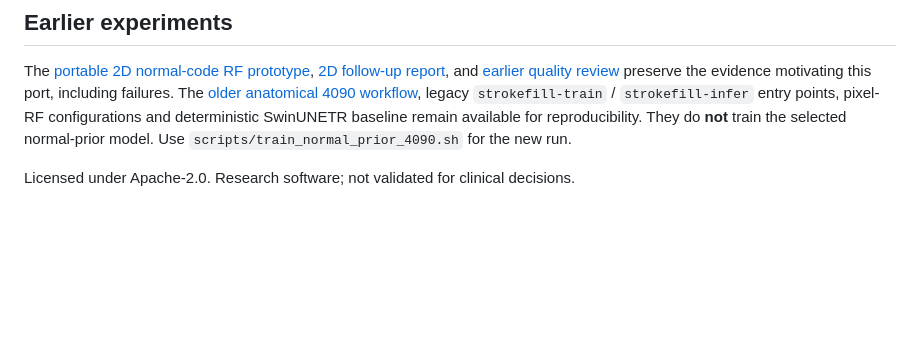
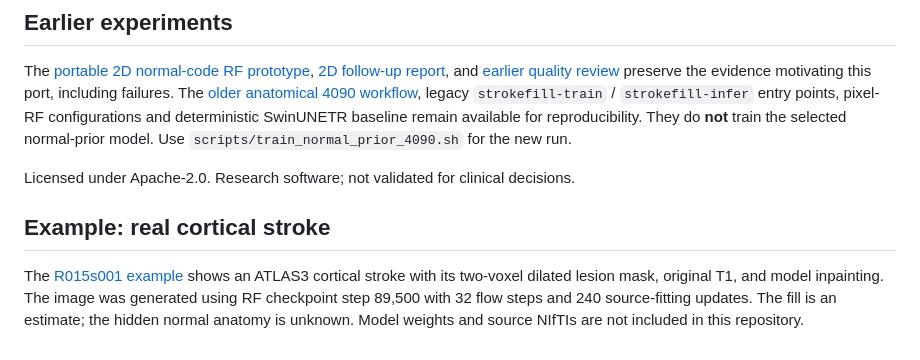
Before and after one commit to ajoshiusc/StrokeFill3D, a Markdown page: README.md, the part around the change. Rendered like a GitHub page; blank space fills up the shorter version.

Commit message:
Document real stroke inference example for 0.1.0

```diff
--- a/README.md
+++ b/README.md
@@ -59,3 +59,7 @@ The real 96³ preflight includes configured RF batch 2, AE/RF backward passes, c
 The [portable 2D normal-code RF prototype](experiments/normal_code_rf_2d/README.md), [2D follow-up report](docs/NORMAL_CODE_RF_2D_20261126.md), and [earlier quality review](docs/2D_QUALITY_GATE_20261126.md) preserve the evidence motivating this port, including failures. The [older anatomical 4090 workflow](docs/ANATOMICAL_4090.md), legacy `strokefill-train` / `strokefill-infer` entry points, pixel-RF configurations and deterministic SwinUNETR baseline remain available for reproducibility. They do **not** train the selected normal-prior model. Use `scripts/train_normal_prior_4090.sh` for the new run.
 
 Licensed under Apache-2.0. Research software; not validated for clinical decisions.
+
+## Example: real cortical stroke
+
+The [R015s001 example](docs/REAL_STROKE_EXAMPLE.md) shows an ATLAS3 cortical stroke with its two-voxel dilated lesion mask, original T1, and model inpainting. The image was generated using RF checkpoint step 89,500 with 32 flow steps and 240 source-fitting updates. The fill is an estimate; the hidden normal anatomy is unknown. Model weights and source NIfTIs are not included in this repository.
```
Also changed, not shown: docs/REAL_STROKE_EXAMPLE.md (added, +37 -0 lines), docs/images/R015s001_real_stroke_example.png (added).
